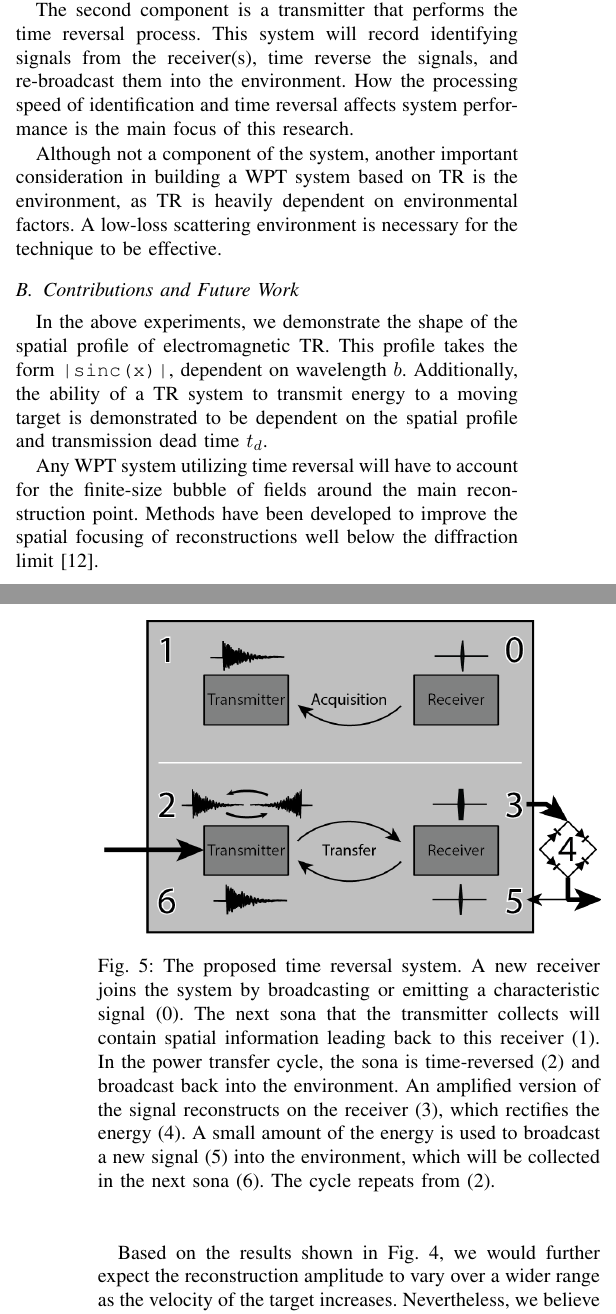
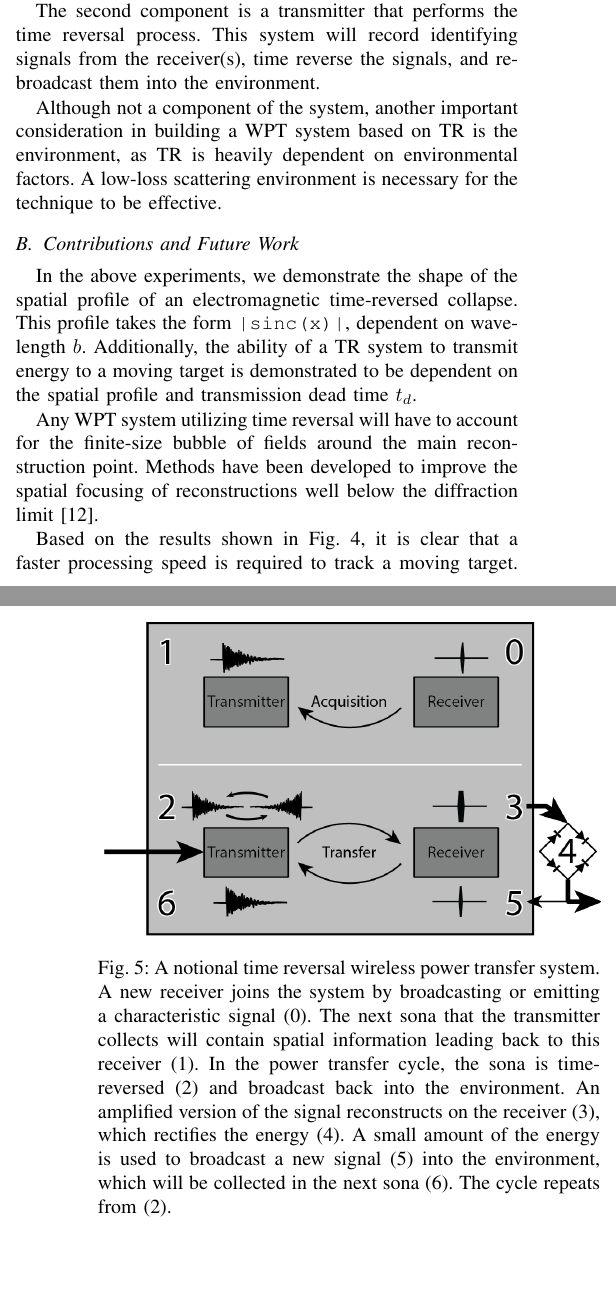
Before and after one commit to fcangialosi/wptc16, a LaTeX paper (paper.tex, which reads discussion.tex): two parts of the columns of pages 3 and 4 of 4, joined at a grey line, cut so that both start at the same text, the shorter picture padded with empty space. Compiled offline with pdfLaTeX.

Commit message:
Addressing Anlage's Comments
All comments now addressed.

```diff
--- a/discussion.tex
+++ b/discussion.tex
@@ -11,15 +11,14 @@
 The proposed system has two basic components. The first is a rectenna that serves as the receiver. Although the system as described in Section~\ref{sec:meth} would require an out-of-band feedback channel between the receiver and transmitter, prior work has shown how a transmitter can target  receivers entirely in-band~\cite{nltr-wave-chaotic,roman}. Our system in Fig.~\ref{fig:SysImage} builds on these findings.
 
 The second component is a transmitter that performs the time reversal process. This system will record identifying signals from the receiver(s), time reverse the signals, and re-broadcast them into the environment.
-  How the processing speed of identification and time reversal affects system performance is the main focus of this research.
 
 Although not a component of the system, another important consideration in building a WPT system based on TR is the environment, as TR is heavily dependent on environmental factors. A low-loss scattering environment is necessary for the technique to be effective.
 
 \subsection{Contributions and Future Work}
 \label{sec:contrib}
 
-In the above experiments, we demonstrate the shape of the spatial profile of electromagnetic
-TR. This profile takes the form \texttt{|sinc(x)|}, dependent on wavelength $b$.
+In the above experiments, we demonstrate the shape of the spatial profile of an electromagnetic
+time-reversed collapse. This profile takes the form \texttt{|sinc(x)|}, dependent on wavelength $b$.
 Additionally, the ability of a TR system to transmit energy to a moving target is
 demonstrated to be dependent on the spatial profile and transmission dead
 time $t_{d}$.
@@ -29,9 +28,8 @@
 Methods have been developed to improve the spatial focusing of reconstructions
 well below the diffraction limit~\cite{lerosey-focusing}.
 
-Based on the results shown in Fig.~\ref{fig:moving_recon}, we would further
-expect the reconstruction amplitude to vary over a wider range as the velocity
-of the target increases.
+Based on the results shown in Fig.~\ref{fig:moving_recon}, it is clear that a faster
+processing speed is required to track a moving target.
 %
 Nevertheless, we believe one of the main advantages of time reversal over
 existing WPT methods is its ability to track moving
@@ -40,7 +38,7 @@
 
 \begin{figure}[t]
 \includegraphics[width=\columnwidth]{figs/WPTSys.png}
-\caption{The proposed time reversal system. A new receiver joins the system by broadcasting or emitting a characteristic signal (0). The next sona that the transmitter collects will contain spatial information leading back to this receiver (1). In the power transfer cycle, the sona is time-reversed (2) and broadcast back into the environment. An amplified version of the signal reconstructs on the receiver (3), which rectifies the energy (4). A small amount of the energy is used to broadcast a new signal (5) into the environment, which will be collected in the next sona (6). The cycle repeats from (2).}
+\caption{A notional time reversal wireless power transfer system. A new receiver joins the system by broadcasting or emitting a characteristic signal (0). The next sona that the transmitter collects will contain spatial information leading back to this receiver (1). In the power transfer cycle, the sona is time-reversed (2) and broadcast back into the environment. An amplified version of the signal reconstructs on the receiver (3), which rectifies the energy (4). A small amount of the energy is used to broadcast a new signal (5) into the environment, which will be collected in the next sona (6). The cycle repeats from (2).}
 \label{fig:SysImage}
 \end{figure}
 %%%%%%%%%%%%%%%%%%%%%%%%%%%%%%%%%%%%%%%%%%%%%%%%%%%%%%%%%%%%%%%%%%%%%%%%%%%%%%%%
```
Also changed, not shown: discussion.tex (2 more changed lines).
